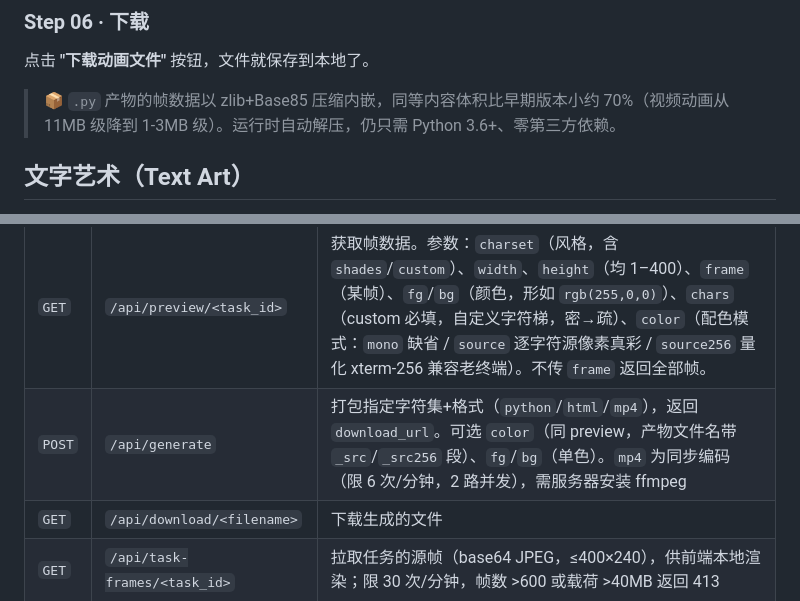
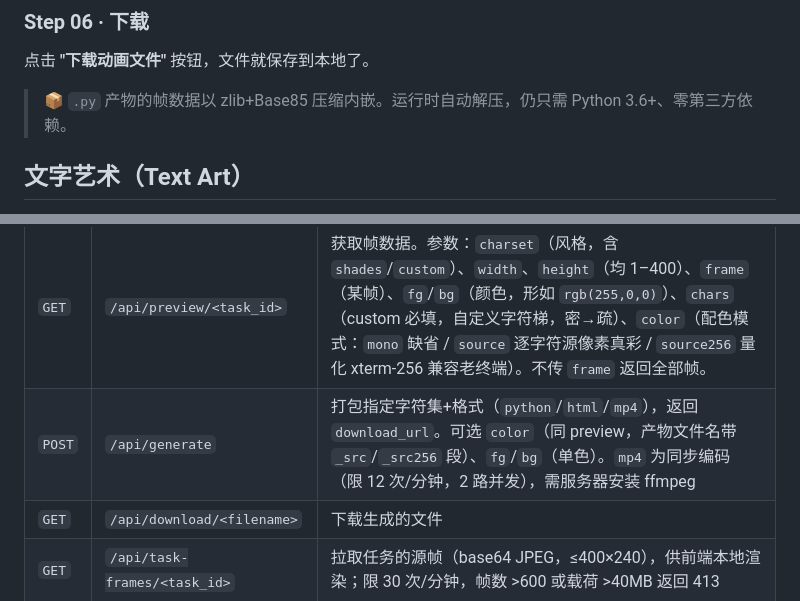
Before and after one commit to ZhangJing-gugugaga/Termify, a Markdown page: README.md, 2 parts joined by grey strips. Drawn GitHub-style.

```diff
--- a/README.md
+++ b/README.md
@@ -172,7 +174,7 @@ python app.py
 
 点击 **"下载动画文件"** 按钮，文件就保存到本地了。
 
-> 📦 `.py` 产物的帧数据以 zlib+Base85 压缩内嵌，同等内容体积比早期版本小约 70%（视频动画从 11MB 级降到 1-3MB 级）。运行时自动解压，仍只需 Python 3.6+、零第三方依赖。
+> 📦 `.py` 产物的帧数据以 zlib+Base85 压缩内嵌。运行时自动解压，仍只需 Python 3.6+、零第三方依赖。
 
 ## 文字艺术（Text Art）
 
@@ -411,7 +413,7 @@ A: Python 未安装或未加入 PATH。请安装 Python 3.10+ 并在安装时勾
 | `POST` | `/api/upload-video` | 上传视频（MP4/WEBM/MOV/AVI/MKV），后端 ffmpeg 抽帧后转换；不限时长（自适应采样）、≤20MB、限 4 次/分钟 |
 | `POST` | `/api/fetch-video-url` | 从 Bilibili / 抖音 / YouTube 链接解析视频并转换（域名白名单 SSRF 防护），限 2 次/分钟 |
 | `GET` | `/api/preview/<task_id>` | 获取帧数据。参数：`charset`（风格，含 `shades`/`custom`）、`width`、`height`（均 1–400）、`frame`（某帧）、`fg`/`bg`（颜色，形如 `rgb(255,0,0)`）、`chars`（custom 必填，自定义字符梯，密→疏）、`color`（配色模式：`mono` 缺省 / `source` 逐字符源像素真彩 / `source256` 量化 xterm-256 兼容老终端）。不传 `frame` 返回全部帧。 |
-| `POST` | `/api/generate` | 打包指定字符集+格式（`python`/`html`/`mp4`），返回 `download_url`。可选 `color`（同 preview，产物文件名带 `_src`/`_src256` 段）、`fg`/`bg`（单色）。`mp4` 为同步编码（限 6 次/分钟，2 路并发），需服务器安装 ffmpeg |
+| `POST` | `/api/generate` | 打包指定字符集+格式（`python`/`html`/`mp4`），返回 `download_url`。可选 `color`（同 preview，产物文件名带 `_src`/`_src256` 段）、`fg`/`bg`（单色）。`mp4` 为同步编码（限 12 次/分钟，2 路并发），需服务器安装 ffmpeg |
 | `GET` | `/api/download/<filename>` | 下载生成的文件 |
 | `GET` | `/api/task-frames/<task_id>` | 拉取任务的源帧（base64 JPEG，≤400×240），供前端本地渲染；限 30 次/分钟，帧数 >600 或载荷 >40MB 返回 413 |
 | `POST` | `/api/upload-music` | 为任务附加背景音乐（mp3/wav/m4a/aac/ogg/flac ≤20MB），导出时优先于视频原声 |
```
Also changed, not shown: other parts of README.md (+16 -14 lines).
